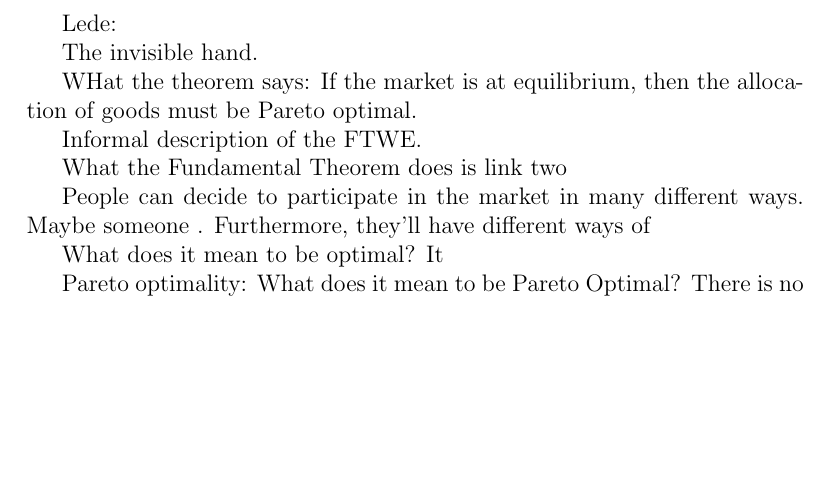
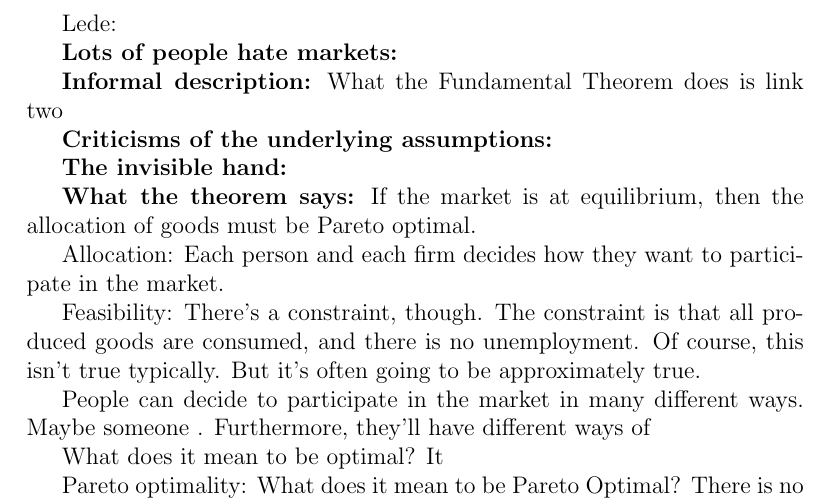
Before and after one commit to mnielsen/ftwe, a LaTeX document (ftwe.tex): part of the page, cut so that both start at the same text, the shorter picture padded with empty space. Compiled offline with pdfLaTeX.

Commit message:
Cleaning up

```diff
--- a/ftwe.tex
+++ b/ftwe.tex
@@ -4,15 +4,25 @@
 
 Lede:
 
-The invisible hand.
+\textbf{Lots of people hate markets:}
 
-WHat the theorem says: If the market is at equilibrium, then the
-allocation of goods must be Pareto optimal.
+\textbf{Informal description:} What the Fundamental Theorem does is
+link two
 
-Informal description of the FTWE.
+\textbf{Criticisms of the underlying assumptions:}
 
-What the Fundamental Theorem does is link two
+\textbf{The invisible hand:}
 
+\textbf{What the theorem says:} If the market is at equilibrium, then
+the allocation of goods must be Pareto optimal.
+
+Allocation: Each person and each firm decides how they want to
+participate in the market.
+
+Feasibility: There's a constraint, though.  The constraint is that all
+produced goods are consumed, and there is no unemployment.  Of course,
+this isn't true typically.  But it's often going to be approximately
+true.
 
 
 People can decide to participate in the market in many different ways.
```
